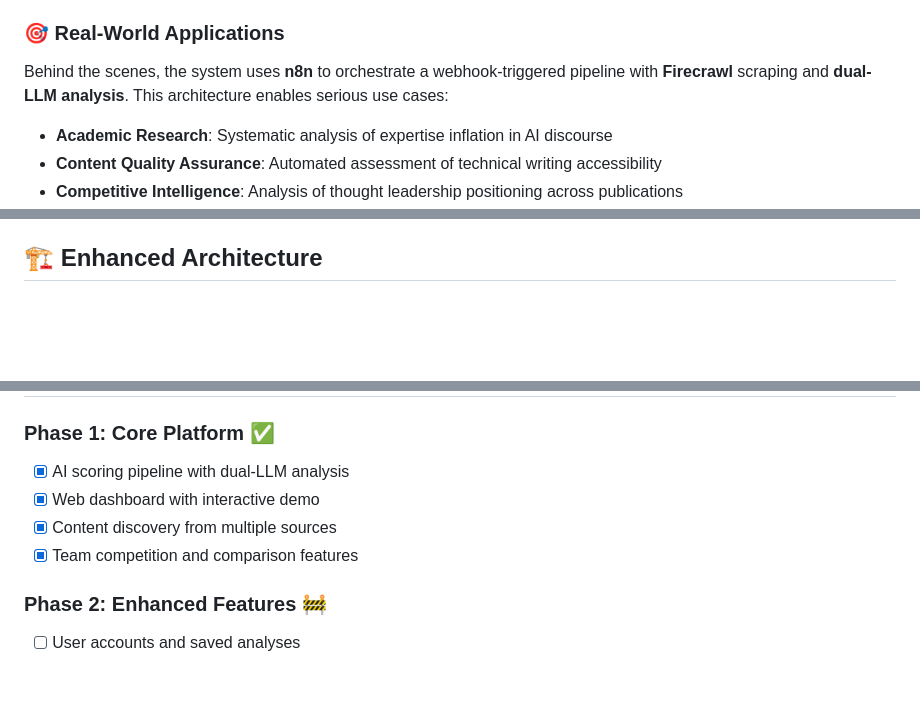
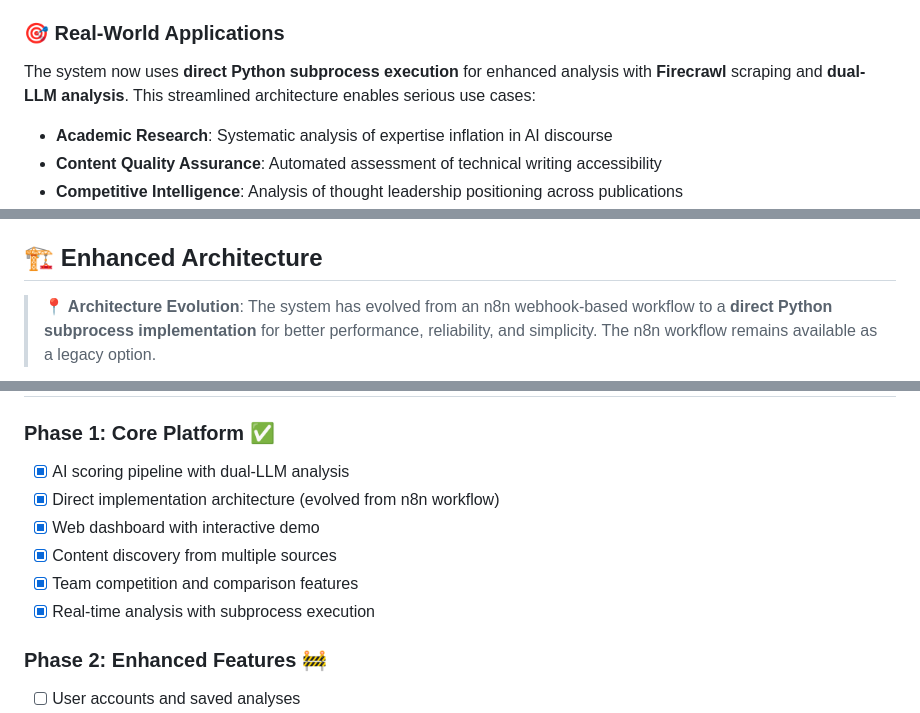
Before and after one commit to dp-pcs/expertise-inflation-index, a Markdown page: README.md, 3 parts joined by grey strips. GitHub-like rendering; blank space fills up the shorter version.

````diff
--- a/README.md
+++ b/README.md
@@ -104,7 +104,7 @@ What began as **satirical commentary** has evolved into a **legitimate research
 - **Reliability Indicators**: Statistical measures of inter-model agreement
 
 ### 🎯 Real-World Applications
-Behind the scenes, the system uses **n8n** to orchestrate a webhook-triggered pipeline with **Firecrawl** scraping and **dual-LLM analysis**. This architecture enables serious use cases:
+The system now uses **direct Python subprocess execution** for enhanced analysis with **Firecrawl** scraping and **dual-LLM analysis**. This streamlined architecture enables serious use cases:
 
 - **Academic Research**: Systematic analysis of expertise inflation in AI discourse
 - **Content Quality Assurance**: Automated assessment of technical writing accessibility
@@ -121,5 +121,7 @@ The **7-dimension scoring system** with **weighted calculations** provides:
 
 ## 🏗️ Enhanced Architecture
 
+> **📍 Architecture Evolution**: The system has evolved from an n8n webhook-based workflow to a **direct Python subprocess implementation** for better performance, reliability, and simplicity. The n8n workflow remains available as a legacy option.
+
 ```mermaid
 graph TB
@@ -325,9 +328,11 @@ We welcome contributions! Here are some ways to help:
 
 ### Phase 1: Core Platform ✅
 - [x] AI scoring pipeline with dual-LLM analysis
+- [x] Direct implementation architecture (evolved from n8n workflow)
 - [x] Web dashboard with interactive demo
 - [x] Content discovery from multiple sources
 - [x] Team competition and comparison features
+- [x] Real-time analysis with subprocess execution
 
 ### Phase 2: Enhanced Features 🚧
 - [ ] User accounts and saved analyses
````
Also changed, not shown: other parts of README.md (+17 -16 lines), methodology.md (+4 -4 lines).
